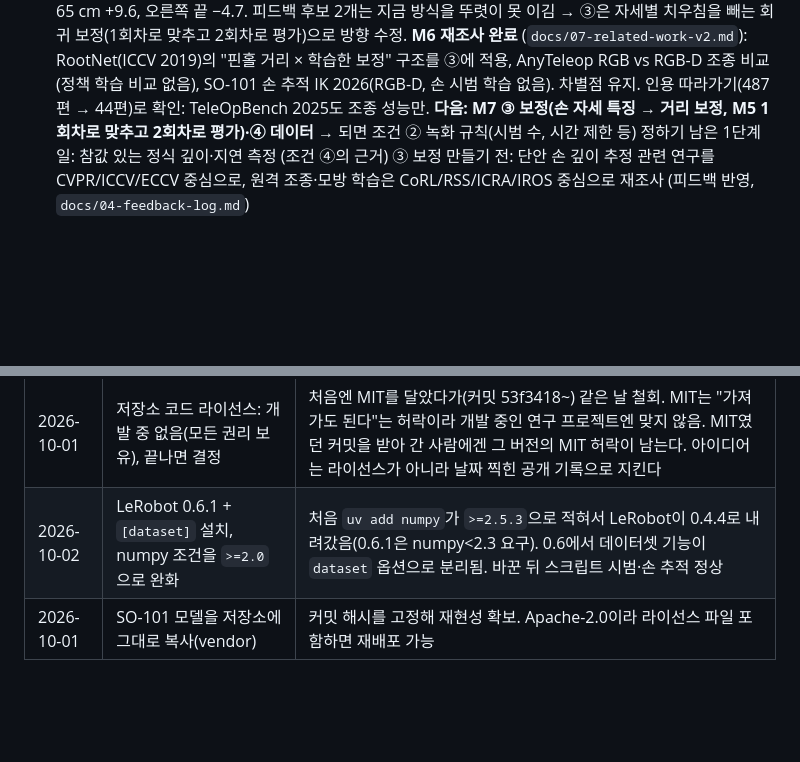
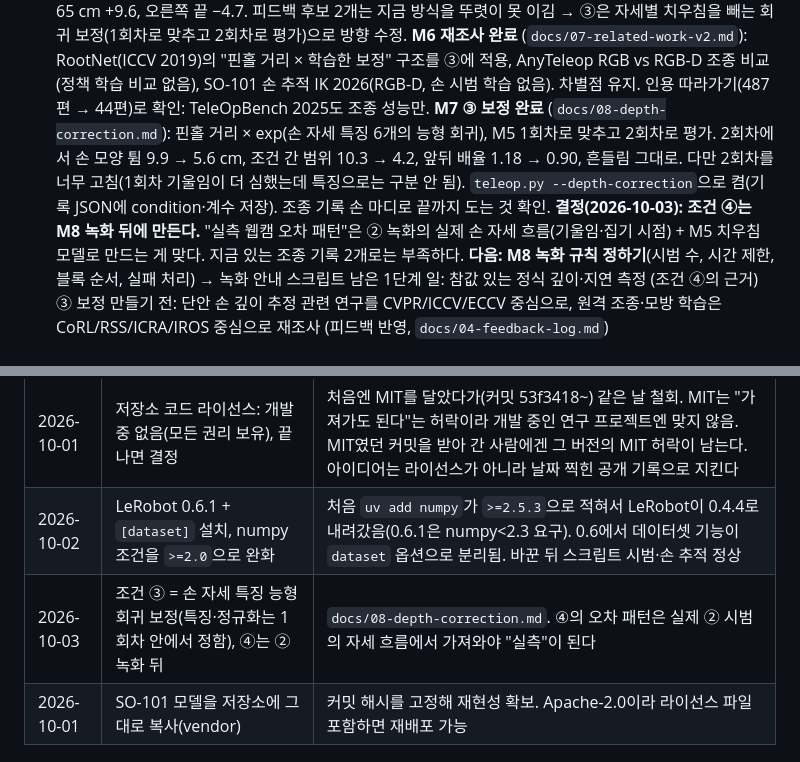
Before and after one commit to kheechan04/webcam-teach-robot, a Markdown page: docs/PROGRESS.md, 2 parts joined by grey strips. Rendered like a GitHub page; blank space fills up the shorter version.

```diff
--- a/docs/PROGRESS.md
+++ b/docs/PROGRESS.md
@@ -27,7 +27,9 @@
     10. **시험 학습 완료 (M4)**: RunPod RTX 3090 982초(약 $0.07), loss 0.065 → **평가 88/100 (95% 80~93%)** (`docs/05-training.md`). 모델 카드 자동 라이선스 제거, 학습 스크립트도 수정. Pod는 사용자가 Terminate.
   **M5 정식 깊이 측정 준비 완료** `scripts/measure_depth_v2.py`: 거리 4 × 손 모양·기울기 4 × 높이 2 = 32자세 × 2번(순서 섞음) + 가로 위치 3 × 2 = 70단계. 화면 기울기·경첩~웹캠 길이·본체 두께로 카메라 깊이 참값 계산. 손 마디 원래 좌표 저장, --resume로 이어서. 가짜 카메라로 끊고 잇기까지 점검. **측정 완료·분석 완료 (M5)** → `docs/06-depth-formal.md`. 지금 방식 평균 절대 오차 5.8 cm, **집은 손·기울임 +10~12 cm(항상 멀다)**, 65 cm +9.6, 오른쪽 끝 −4.7. 피드백 후보 2개는 지금 방식을 뚜렷이 못 이김 → ③은 자세별 치우침을 빼는 회귀 보정(1회차로 맞추고 2회차로 평가)으로 방향 수정.
   **M6 재조사 완료** (`docs/07-related-work-v2.md`): RootNet(ICCV 2019)의 "핀홀 거리 × 학습한 보정" 구조를 ③에 적용, AnyTeleop RGB vs RGB-D 조종 비교(정책 학습 비교 없음), SO-101 손 추적 IK 2026(RGB-D, 손 시범 학습 없음). 차별점 유지. 인용 따라가기(487편 → 44편)로 확인: TeleOpBench 2025도 조종 성능만.
-  **다음: M7 ③ 보정(손 자세 특징 → 거리 보정, M5 1회차로 맞추고 2회차로 평가)·④ 데이터** → 되면 조건 ② 녹화 규칙(시범 수, 시간 제한 등) 정하기
+  **M7 ③ 보정 완료** (`docs/08-depth-correction.md`): 핀홀 거리 × exp(손 자세 특징 6개의 능형 회귀), M5 1회차로 맞추고 2회차로 평가. 2회차에서 손 모양 튐 9.9 → 5.6 cm, 조건 간 범위 10.3 → 4.2, 앞뒤 배율 1.18 → 0.90, 흔들림 그대로. 다만 2회차를 너무 고침(1회차 기울임이 더 심했는데 특징으로는 구분 안 됨). `teleop.py --depth-correction`으로 켬(기록 JSON에 condition·계수 저장). 조종 기록 손 마디로 끝까지 도는 것 확인.
+  **결정(2026-10-03): 조건 ④는 M8 녹화 뒤에 만든다.** "실측 웹캠 오차 패턴"은 ② 녹화의 실제 손 자세 흐름(기울임·집기 시점) + M5 치우침 모델로 만드는 게 맞다. 지금 있는 조종 기록 2개로는 부족하다.
+  **다음: M8 녹화 규칙 정하기**(시범 수, 시간 제한, 블록 순서, 실패 처리) → 녹화 안내 스크립트
   남은 1단계 일: 참값 있는 정식 깊이·지연 측정 (조건 ④의 근거)
   ③ 보정 만들기 전: 단안 손 깊이 추정 관련 연구를 CVPR/ICCV/ECCV 중심으로, 원격 조종·모방 학습은 CoRL/RSS/ICRA/IROS 중심으로 재조사 (피드백 반영, `docs/04-feedback-log.md`)
 
@@ -48,6 +50,7 @@
 | 2026-10-01 | Python 3.12 + uv | LeRobot 0.6.1이 Python ≥3.12 요구. 기존 3.11은 그대로 둠 |
 | 2026-10-01 | 저장소 코드 라이선스: 개발 중 없음(모든 권리 보유), 끝나면 결정 | 처음엔 MIT를 달았다가(커밋 53f3418~) 같은 날 철회. MIT는 "가져가도 된다"는 허락이라 개발 중인 연구 프로젝트엔 맞지 않음. MIT였던 커밋을 받아 간 사람에겐 그 버전의 MIT 허락이 남는다. 아이디어는 라이선스가 아니라 날짜 찍힌 공개 기록으로 지킨다 |
 | 2026-10-02 | LeRobot 0.6.1 + `[dataset]` 설치, numpy 조건을 `>=2.0`으로 완화 | 처음 `uv add numpy`가 `>=2.5.3`으로 적혀서 LeRobot이 0.4.4로 내려갔음(0.6.1은 numpy<2.3 요구). 0.6에서 데이터셋 기능이 `dataset` 옵션으로 분리됨. 바꾼 뒤 스크립트 시범·손 추적 정상 |
+| 2026-10-03 | 조건 ③ = 손 자세 특징 능형 회귀 보정(특징·정규화는 1회차 안에서 정함), ④는 ② 녹화 뒤 | `docs/08-depth-correction.md`. ④의 오차 패턴은 실제 ② 시범의 자세 흐름에서 가져와야 "실측"이 된다 |
 | 2026-10-01 | SO-101 모델을 저장소에 그대로 복사(vendor) | 커밋 해시를 고정해 재현성 확보. Apache-2.0이라 라이선스 파일 포함하면 재배포 가능 |
 
 ## 포트폴리오 반영 기록
```
Also changed, not shown: other parts of docs/PROGRESS.md (+1 -1 lines), docs/08-depth-correction.md (added, +85 -0 lines), 프로젝트_소개.md (+2 -2 lines), docs/figures/depth_correction_eval.png (added), 5 other files.
